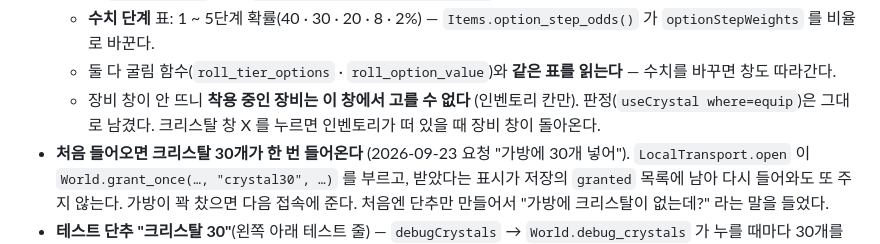
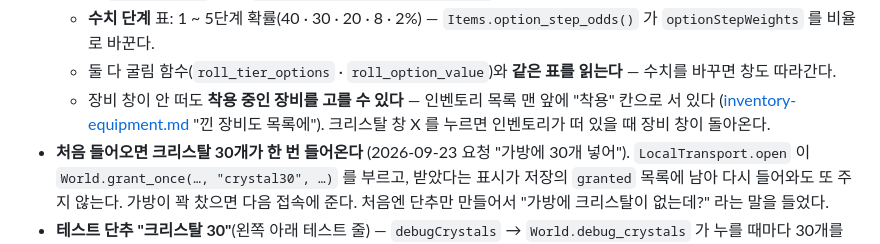
Before and after one commit to gogoalswo/MMORPG, a Markdown page: docs/features/items.md, the part around the change. Drawn GitHub-style.

Commit message:
문서: 크리스탈 대상 — 낀 장비도 인벤토리 목록에서 고른다
Co-Authored-By: Claude Opus 5.5 <noreply@anthropic.com>
Claude-Session: https://claude.ai/code/session_016mModotca1sJyvR3i1Enxq

```diff
--- a/docs/features/items.md
+++ b/docs/features/items.md
@@ -252,8 +252,8 @@
     범위는 대상 등급의 `option_range`. 표는 `Items.option_odds(tier, grade)`.
   - **수치 단계** 표: 1 ~ 5단계 확률(40 · 30 · 20 · 8 · 2%) — `Items.option_step_odds()` 가 `optionStepWeights` 를 비율로 바꾼다.
   - 둘 다 굴림 함수(`roll_tier_options` · `roll_option_value`)와 **같은 표를 읽는다** — 수치를 바꾸면 창도 따라간다.
-  - 장비 창이 안 뜨니 **착용 중인 장비는 이 창에서 고를 수 없다** (인벤토리 칸만). 판정(`useCrystal where=equip`)은 그대로 남겼다.
-    크리스탈 창 X 를 누르면 인벤토리가 떠 있을 때 장비 창이 돌아온다.
+  - 장비 창이 안 떠도 **착용 중인 장비를 고를 수 있다** — 인벤토리 목록 맨 앞에 "착용" 칸으로 서 있다
+    ([inventory-equipment.md](inventory-equipment.md) "낀 장비도 목록에"). 크리스탈 창 X 를 누르면 인벤토리가 떠 있을 때 장비 창이 돌아온다.
 - **처음 들어오면 크리스탈 30개가 한 번 들어온다** (2026-09-23 요청 "가방에 30개 넣어").
   `LocalTransport.open` 이 `World.grant_once(…, "crystal30", …)` 를 부르고, 받았다는 표시가
   저장의 `granted` 목록에 남아 다시 들어와도 또 주지 않는다. 가방이 꽉 찼으면 다음 접속에
```
